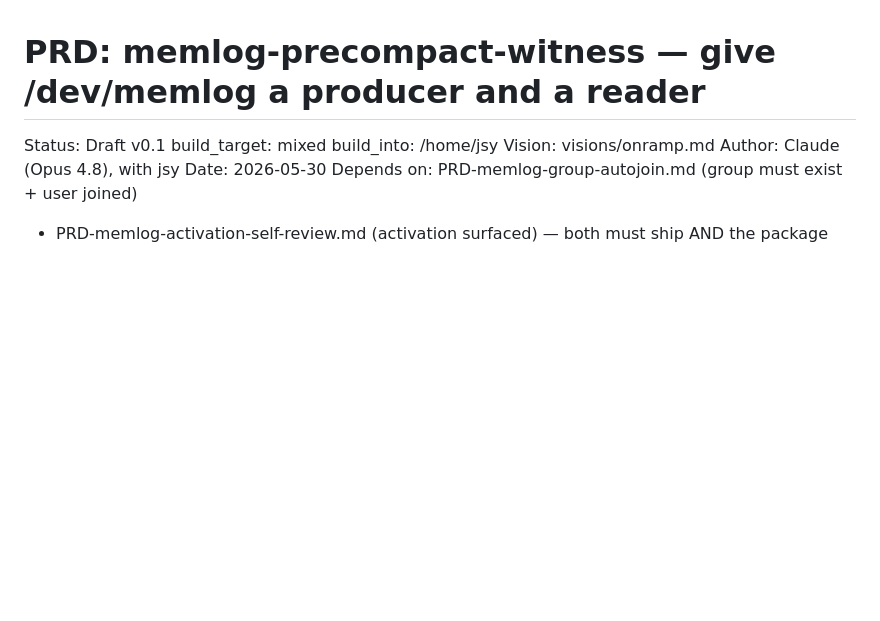
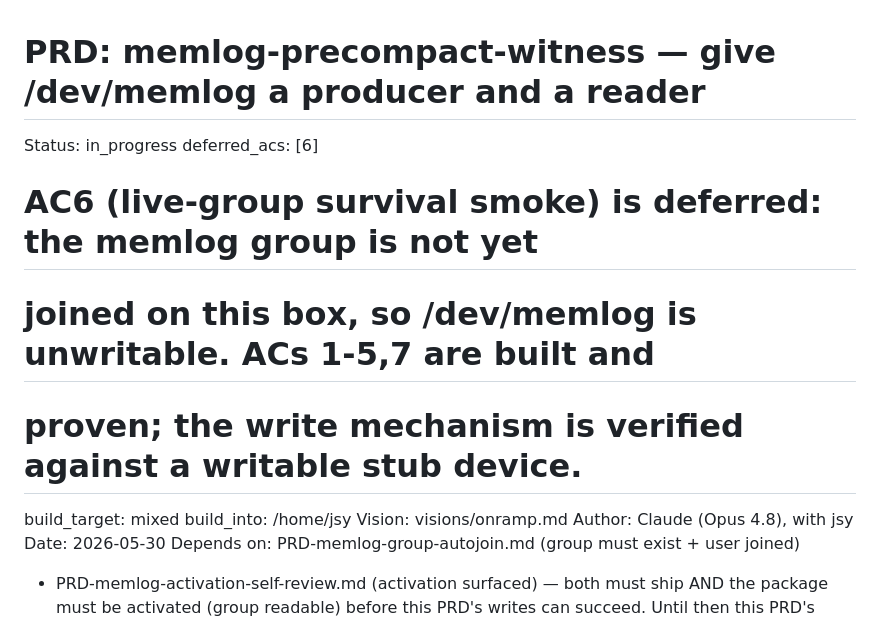
Before and after one commit to j0yen/autobuilder, a Markdown page: PRD-memlog-precompact-witness.md, the part around the change. Rendered like a GitHub page; blank space fills up the shorter version.

Commit message:
memlog-precompact-witness: status=in_progress, defer AC6 (live-group smoke)
Safe parts (AC1-5,7) built and proven this tick: reader installed, fail-open
PreCompact hook, additive settings.json entry. AC6 deferred — memlog group
not yet joined on this box; write mechanism verified against a writable stub.

Co-Authored-By: Claude Opus 4.8 (1M context) <noreply@anthropic.com>

```diff
--- a/PRD-memlog-precompact-witness.md
+++ b/PRD-memlog-precompact-witness.md
@@ -1,6 +1,10 @@
 # PRD: memlog-precompact-witness — give /dev/memlog a producer and a reader
 
-Status: Draft v0.1
+Status: in_progress
+deferred_acs: [6]
+# AC6 (live-group survival smoke) is deferred: the memlog group is not yet
+# joined on this box, so /dev/memlog is unwritable. ACs 1-5,7 are built and
+# proven; the write mechanism is verified against a writable stub device.
 build_target: mixed
 build_into: /home/jsy
 Vision: visions/onramp.md
```
